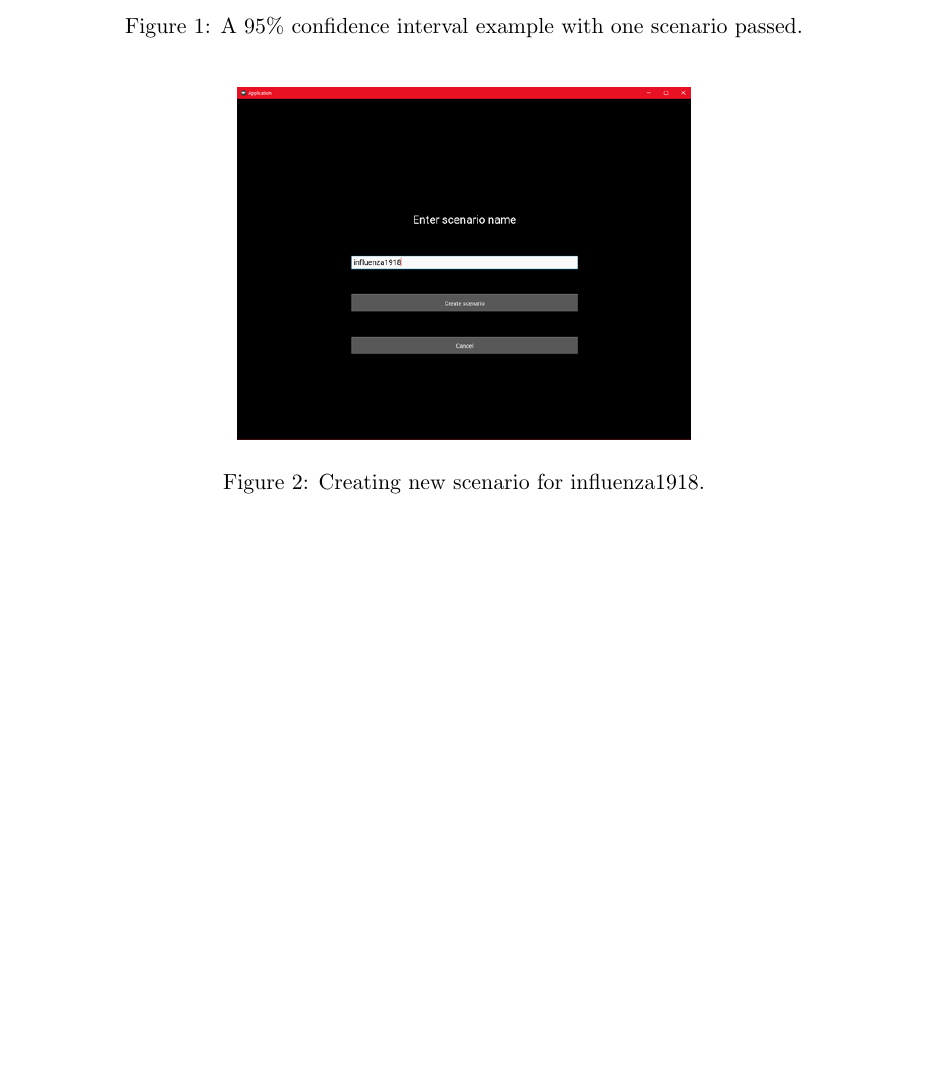
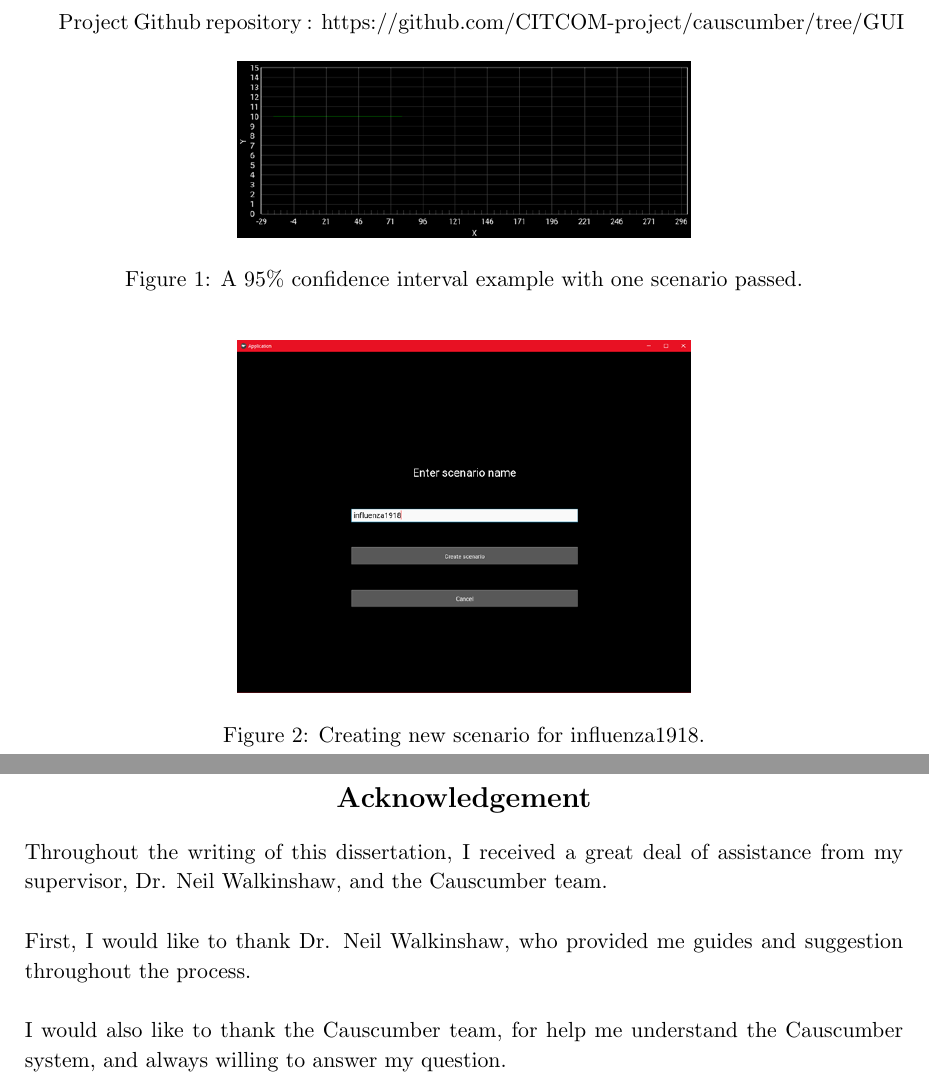
Before and after one commit to Stanley-deng/Dissertation-project, a LaTeX thesis (myReport.tex, which reads chapters/acknowledgement.tex, chapters/appendix.tex): part of page 53 of 59 before the commit and two parts of pages 53 and 60 of 60 after it, the two joined at a grey line, cut at the place of the change, the shorter picture padded with empty space. Compiled offline with pdfLaTeX.

Commit message:
update acknowledgement and github

```diff
--- /dev/null
+++ b/chapters/acknowledgement.tex
@@ -0,0 +1,5 @@
+\pagebreak
+\section*{\centering{Acknowledgement}}
+Throughout the writing of this dissertation, I received a great deal of assistance from my supervisor, Dr. Neil Walkinshaw, and the Causcumber team.\\*\\*
+First, I would like to thank Dr. Neil Walkinshaw, who provided me guides and suggestion throughout the process. \\*\\*
+I would also like to thank the Causcumber team, for help me understand the Causcumber system, and always willing to answer my question. \\*\\*
--- a/chapters/appendix.tex
+++ b/chapters/appendix.tex
@@ -1,3 +1,4 @@
+Project Github repository : https://github.com/CITCOM-project/causcumber/tree/GUI
 \begin{figure}[H]
 	\centering
 	\includegraphics[width=8cm]{figures/95confidence_interval.png}\\
```
Also changed, not shown: myReport.tex (+1 -1 lines), myReport.pdf, 5 other files.
